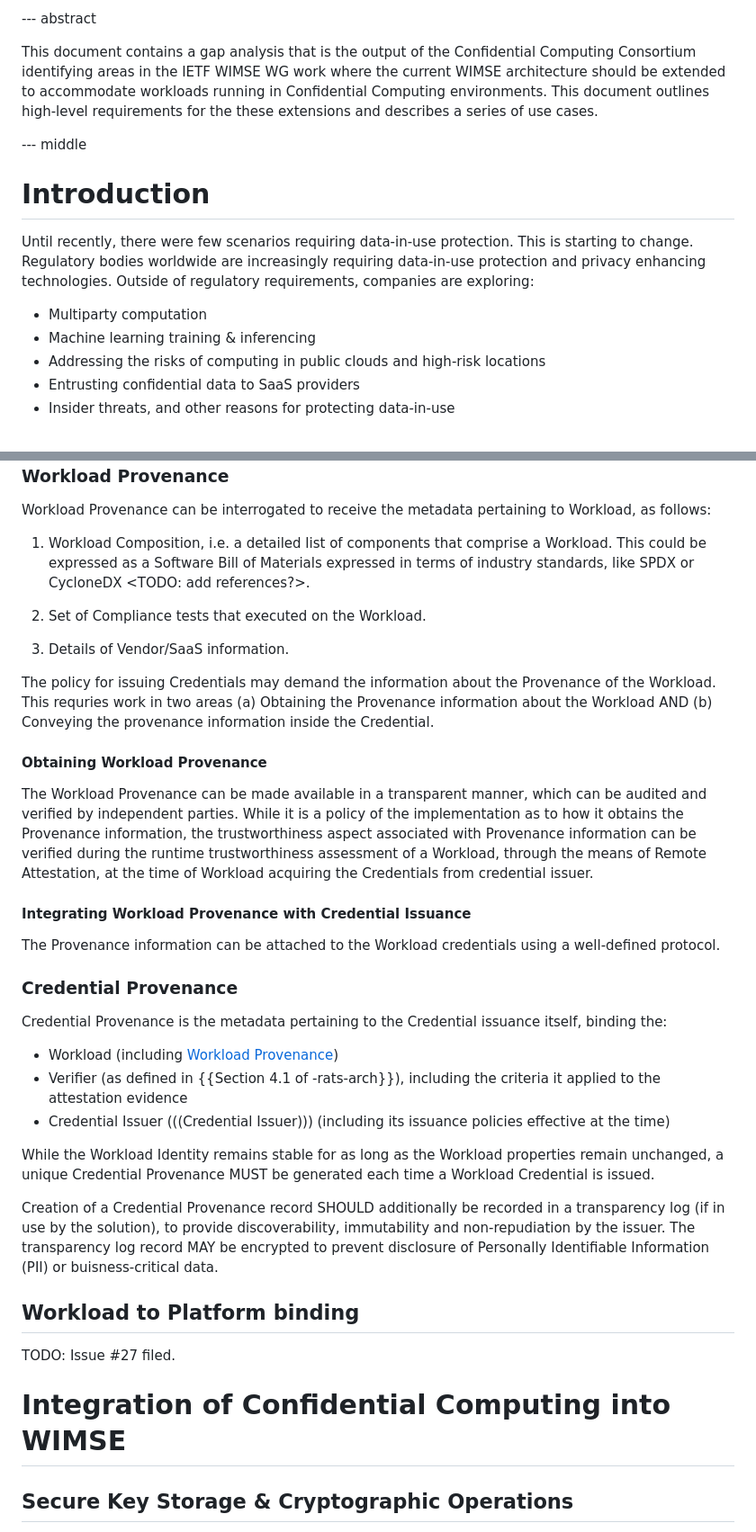
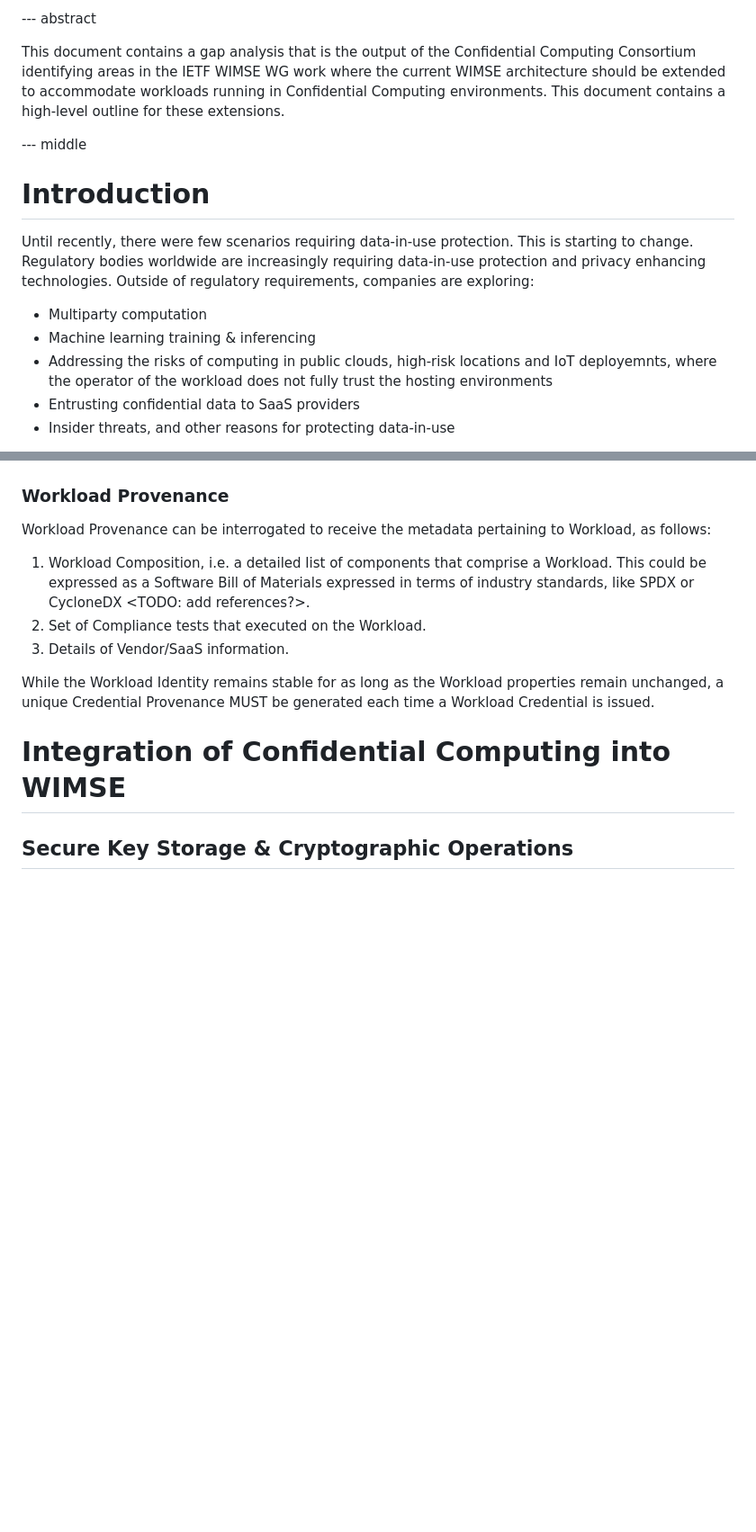
Before and after one commit to confidential-computing/twi-wimse, a Markdown page: draft-ccc-wimse-twi-extensions.md, 2 parts joined by grey strips. Shown: that part at 90% size. Rendered like a GitHub page; blank space fills up the shorter version.

```diff
--- a/draft-ccc-wimse-twi-extensions.md
+++ b/draft-ccc-wimse-twi-extensions.md
@@ -58,7 +58,7 @@ informative:
 
 --- abstract
 
-This document contains a gap analysis that is the output of the Confidential Computing Consortium identifying areas in the IETF WIMSE WG work where the current WIMSE architecture should be extended to accommodate workloads running in Confidential Computing environments. This document outlines high-level requirements for the these extensions and describes a series of use cases.
+This document contains a gap analysis that is the output of the Confidential Computing Consortium identifying areas in the IETF WIMSE WG work where the current WIMSE architecture should be extended to accommodate workloads running in Confidential Computing environments. This document contains a high-level outline for these extensions.
 
 --- middle
 
@@ -68,7 +68,7 @@ Until recently, there were few scenarios requiring data-in-use protection. This
 
 * Multiparty computation
 * Machine learning training & inferencing
-* Addressing the risks of computing in public clouds and high-risk locations
+* Addressing the risks of computing in public clouds, high-risk locations and IoT deployemnts, where the operator of the workload does not fully trust the hosting environments
 * Entrusting confidential data to SaaS providers
 * Insider threats, and other reasons for protecting data-in-use
 
@@ -174,32 +171,6 @@ Workload Provenance can be interrogated to receive the metadata pertaining to Wo
 3. Details of Vendor/SaaS information.
 
-The policy for issuing Credentials may demand the information about the Provenance of the Workload. This requries work in two areas (a) Obtaining the Provenance information about the Workload AND (b) Conveying the provenance information inside the Credential.
-
-#### Obtaining Workload Provenance
-
-The Workload Provenance can be made available in a transparent manner, which can be audited and verified by independent parties.
-While it is a policy of the implementation as to how it obtains the Provenance information, the trustworthiness aspect associated with Provenance information can be verified during the runtime trustworthiness assessment of a Workload, through the means of Remote Attestation, at the time of Workload acquiring the Credentials from credential issuer.
-
-#### Integrating Workload Provenance with Credential Issuance
-
-The Provenance information can be attached to the Workload credentials using a well-defined protocol.
-
-### Credential Provenance
-
-Credential Provenance is the metadata pertaining to the Credential issuance itself, binding the:
-
-* Workload (including [Workload Provenance](#workload-provenance))
-* Verifier (as defined in {{Section 4.1 of -rats-arch}}), including the criteria it applied to the attestation evidence
-* Credential Issuer (((Credential Issuer))) (including its issuance policies effective at the time)
-
 While the Workload Identity remains stable for as long as the Workload properties remain unchanged, a unique Credential Provenance MUST be generated each time a Workload Credential is issued.
-
-Creation of a Credential Provenance record SHOULD additionally be recorded in a transparency log (if in use by the solution), to provide discoverability, immutability and non-repudiation by the issuer.
-The transparency log record MAY be encrypted to prevent disclosure of Personally Identifiable Information (PII) or buisness-critical data.
-
-## Workload to Platform binding
-
-TODO: Issue #27 filed.
 
 # Integration of Confidential Computing into WIMSE
 
```
Also changed, not shown: other parts of draft-ccc-wimse-twi-extensions.md (+14 -17 lines).
